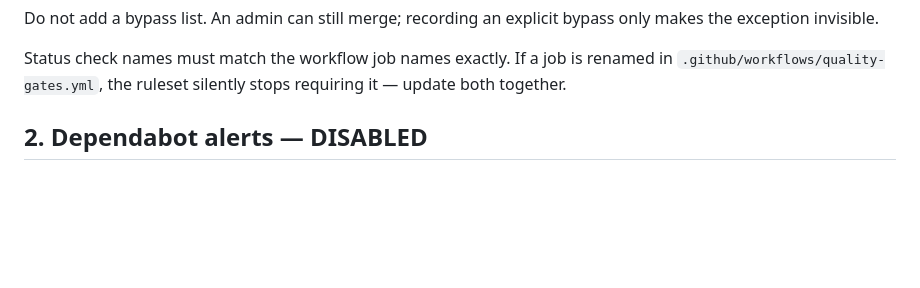
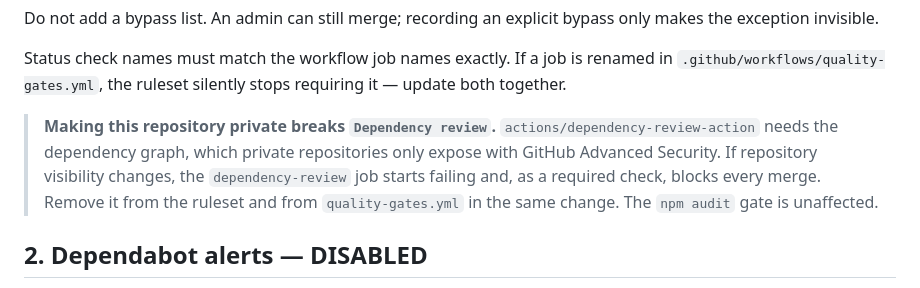
Before and after one commit to Locker-r/dashboard, a Markdown page: docs/github-settings.md, the part around the change. GitHub-like rendering; blank space fills up the shorter version.

Commit message:
docs: record two governance couplings found in self-review
Making the repository private breaks the Dependency review job: the action
needs the dependency graph, which private repositories expose only with
Advanced Security. As a required check it would then block every merge, so the
ruleset and the workflow must drop it in the same change.

The release workflow re-runs the Ubuntu gates only. Recording why that is
sufficient -- the Windows structural checks already ran on the same commit as a
required check, and a tag off main is rejected -- rather than leaving it as an
unexplained gap.

Co-Authored-By: Claude Opus 5 <noreply@anthropic.com>

```diff
--- a/docs/github-settings.md
+++ b/docs/github-settings.md
@@ -36,6 +36,13 @@ bypass only makes the exception invisible.
 Status check names must match the workflow job names exactly. If a job is
 renamed in `.github/workflows/quality-gates.yml`, the ruleset silently stops
 requiring it — update both together.
+
+> **Making this repository private breaks `Dependency review`.**
+> `actions/dependency-review-action` needs the dependency graph, which private
+> repositories only expose with GitHub Advanced Security. If repository
+> visibility changes, the `dependency-review` job starts failing and, as a
+> required check, blocks every merge. Remove it from the ruleset and from
+> `quality-gates.yml` in the same change. The `npm audit` gate is unaffected.
 
 ## 2. Dependabot alerts — DISABLED
 
```
Also changed, not shown: docs/release-governance.md (+5 -0 lines).
